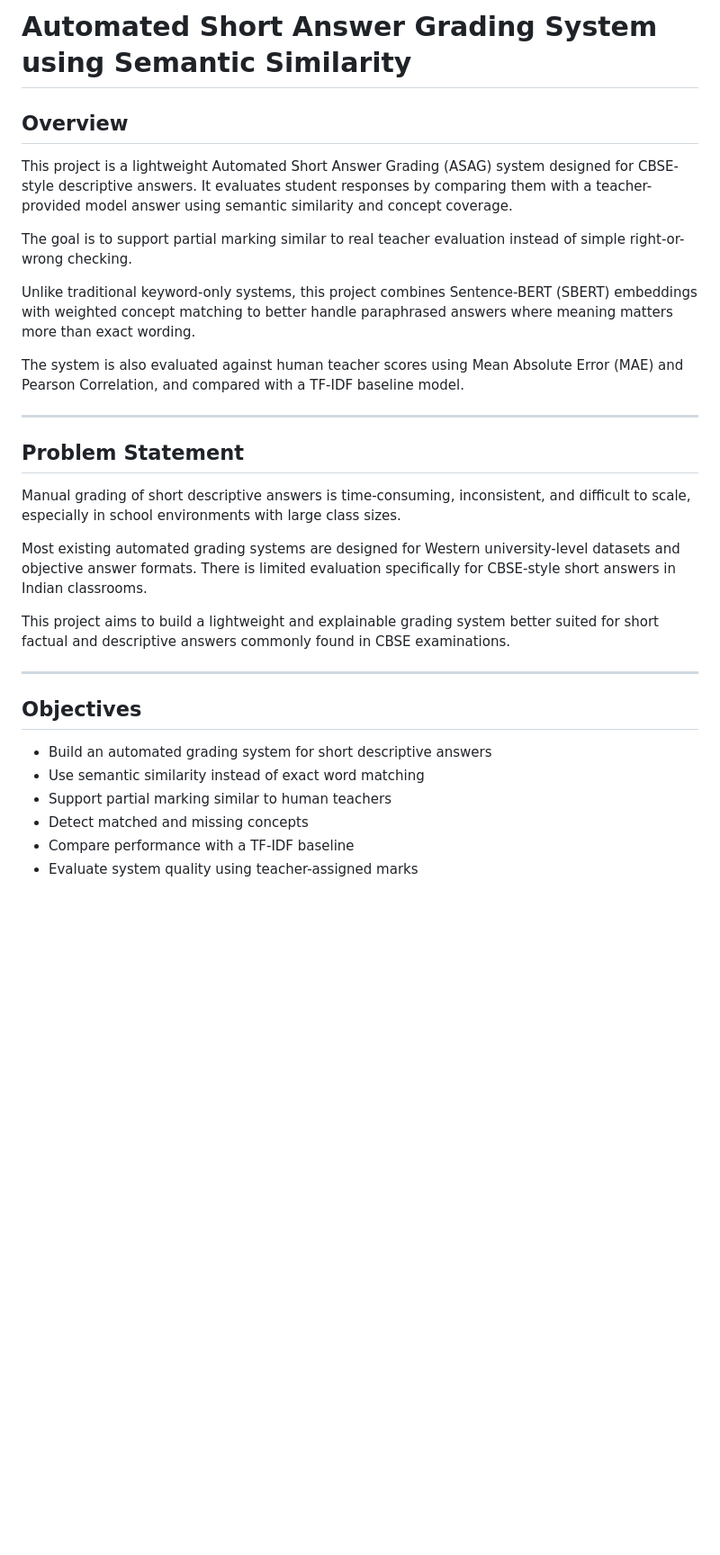
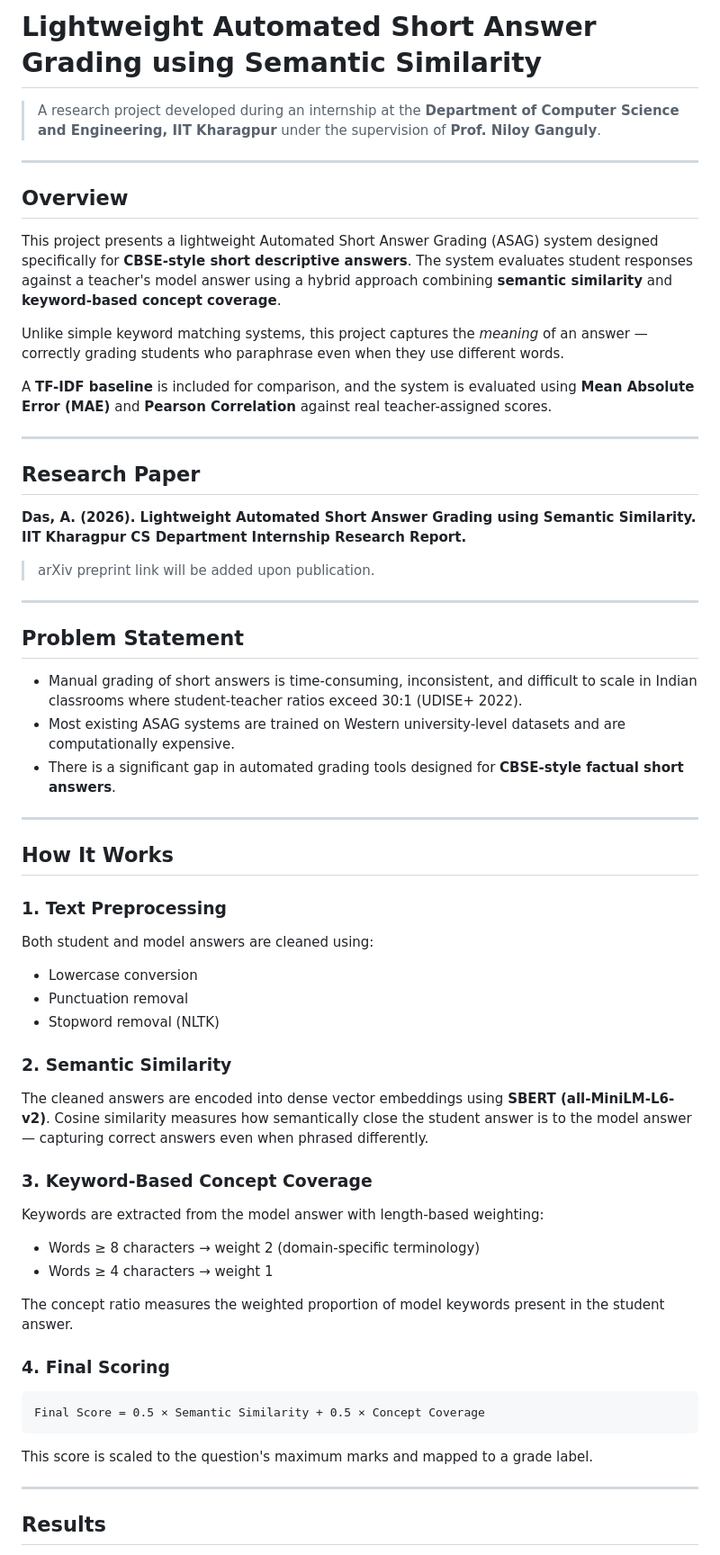
Before and after one commit to AishikDas500/Short-Descriptive-Answer-Grading, a Markdown page: README.md, the part around one of its changes. Shown at 90% size. Rendered like a GitHub page; blank space fills up the shorter version.

Commit message:
Revise README for clarity and updates
Updated project title and restructured sections for clarity. Added research paper citation and installation instructions.

````diff
--- a/README.md
+++ b/README.md
@@ -1,32 +1,62 @@
-# Automated Short Answer Grading System using Semantic Similarity
+# Lightweight Automated Short Answer Grading using Semantic Similarity
+
+> A research project developed during an internship at the **Department of Computer Science and Engineering, IIT Kharagpur** under the supervision of **Prof. Niloy Ganguly**.
+
+---
 
 ## Overview
 
-This project is a lightweight Automated Short Answer Grading (ASAG) system designed for CBSE-style descriptive answers. It evaluates student responses by comparing them with a teacher-provided model answer using semantic similarity and concept coverage.
+This project presents a lightweight Automated Short Answer Grading (ASAG) system designed specifically for **CBSE-style short descriptive answers**. The system evaluates student responses against a teacher's model answer using a hybrid approach combining **semantic similarity** and **keyword-based concept coverage**.
 
-The goal is to support partial marking similar to real teacher evaluation instead of simple right-or-wrong checking.
+Unlike simple keyword matching systems, this project captures the *meaning* of an answer — correctly grading students who paraphrase even when they use different words.
 
-Unlike traditional keyword-only systems, this project combines Sentence-BERT (SBERT) embeddings with weighted concept matching to better handle paraphrased answers where meaning matters more than exact wording.
+A **TF-IDF baseline** is included for comparison, and the system is evaluated using **Mean Absolute Error (MAE)** and **Pearson Correlation** against real teacher-assigned scores.
 
-The system is also evaluated against human teacher scores using Mean Absolute Error (MAE) and Pearson Correlation, and compared with a TF-IDF baseline model.
+---
+
+## Research Paper
+
+**Das, A. (2026). Lightweight Automated Short Answer Grading using Semantic Similarity. IIT Kharagpur CS Department Internship Research Report.**
+
+> arXiv preprint link will be added upon publication.
 
 ---
 
 ## Problem Statement
 
-Manual grading of short descriptive answers is time-consuming, inconsistent, and difficult to scale, especially in school environments with large class sizes.
-
-Most existing automated grading systems are designed for Western university-level datasets and objective answer formats. There is limited evaluation specifically for CBSE-style short answers in Indian classrooms.
-
-This project aims to build a lightweight and explainable grading system better suited for short factual and descriptive answers commonly found in CBSE examinations.
+- Manual grading of short answers is time-consuming, inconsistent, and difficult to scale in Indian classrooms where student-teacher ratios exceed 30:1 (UDISE+ 2022).
+- Most existing ASAG systems are trained on Western university-level datasets and are computationally expensive.
+- There is a significant gap in automated grading tools designed for **CBSE-style factual short answers**.
 
 ---
 
-## Objectives
+## How It Works
 
-* Build an automated grading system for short descriptive answers
-* Use semantic similarity instead of exact word matching
-* Support partial marking similar to human teachers
-* Detect matched and missing concepts
-* Compare performance with a TF-IDF baseline
-* Evaluate system quality using teacher-assigned marks
+### 1. Text Preprocessing
+Both student and model answers are cleaned using:
+- Lowercase conversion
+- Punctuation removal
+- Stopword removal (NLTK)
+
+### 2. Semantic Similarity
+The cleaned answers are encoded into dense vector embeddings using **SBERT (all-MiniLM-L6-v2)**. Cosine similarity measures how semantically close the student answer is to the model answer — capturing correct answers even when phrased differently.
+
+### 3. Keyword-Based Concept Coverage
+Keywords are extracted from the model answer with length-based weighting:
+- Words ≥ 8 characters → weight 2 (domain-specific terminology)
+- Words ≥ 4 characters → weight 1
+
+The concept ratio measures the weighted proportion of model keywords present in the student answer.
+
+### 4. Final Scoring
+
+```
+Final Score = 0.5 × Semantic Similarity + 0.5 × Concept Coverage
+```
+
+This score is scaled to the question's maximum marks and mapped to a grade label.
+
+---
+
+## Results
+
````
Also changed, not shown: other parts of README.md (+80 -165 lines).
